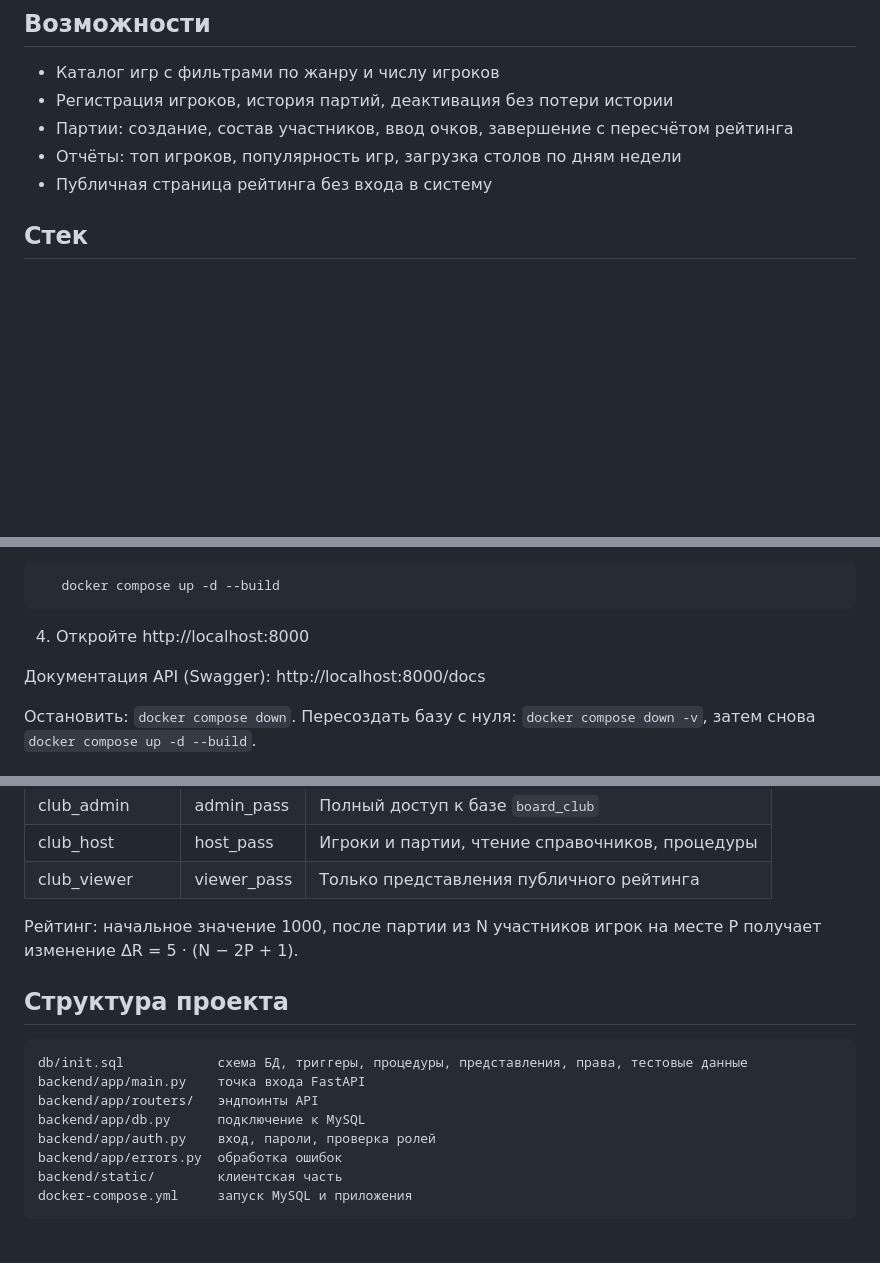
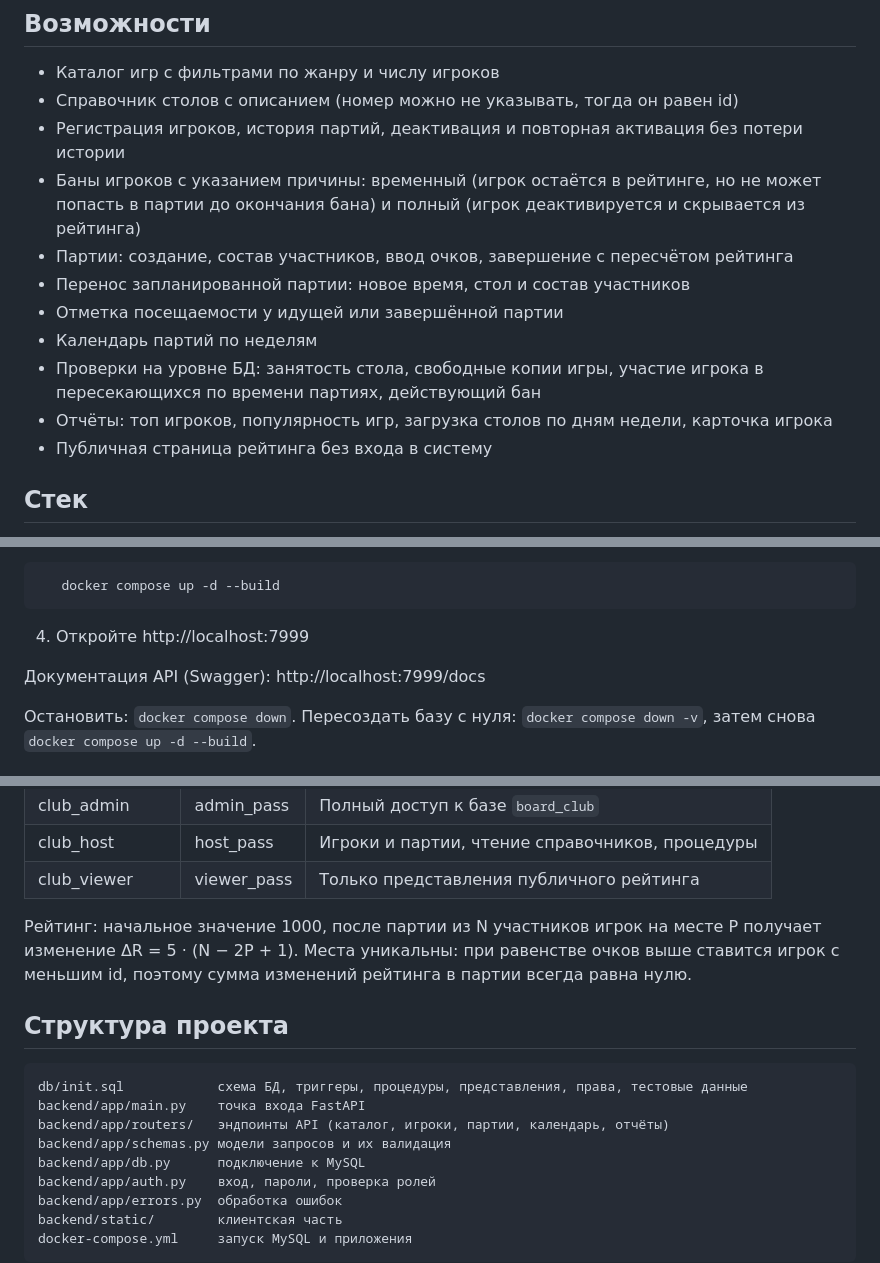
Before and after one commit to g1es0n/board_club, a Markdown page: README.md, 3 parts joined by grey strips. Rendered like a GitHub page; blank space fills up the shorter version.

````diff
--- a/README.md
+++ b/README.md
@@ -7,9 +7,17 @@
 ## Возможности
 
 - Каталог игр с фильтрами по жанру и числу игроков
-- Регистрация игроков, история партий, деактивация без потери истории
+- Справочник столов с описанием (номер можно не указывать, тогда он равен id)
+- Регистрация игроков, история партий, деактивация и повторная активация без потери истории
+- Баны игроков с указанием причины: временный (игрок остаётся в рейтинге, но не может
+  попасть в партии до окончания бана) и полный (игрок деактивируется и скрывается из рейтинга)
 - Партии: создание, состав участников, ввод очков, завершение с пересчётом рейтинга
-- Отчёты: топ игроков, популярность игр, загрузка столов по дням недели
+- Перенос запланированной партии: новое время, стол и состав участников
+- Отметка посещаемости у идущей или завершённой партии
+- Календарь партий по неделям
+- Проверки на уровне БД: занятость стола, свободные копии игры, участие игрока
+  в пересекающихся по времени партиях, действующий бан
+- Отчёты: топ игроков, популярность игр, загрузка столов по дням недели, карточка игрока
 - Публичная страница рейтинга без входа в систему
 
 ## Стек
@@ -36,9 +44,9 @@
    docker compose up -d --build
 ```
 
-4. Откройте http://localhost:8000
+4. Откройте http://localhost:7999
 
-Документация API (Swagger): http://localhost:8000/docs
+Документация API (Swagger): http://localhost:7999/docs
 
 Остановить: `docker compose down`.
 Пересоздать базу с нуля: `docker compose down -v`, затем снова `docker compose up -d --build`.
@@ -56,14 +64,16 @@
 
 
 Рейтинг: начальное значение 1000, после партии из N участников игрок на месте P получает
-изменение ΔR = 5 · (N − 2P + 1).
+изменение ΔR = 5 · (N − 2P + 1). Места уникальны: при равенстве очков выше ставится игрок
+с меньшим id, поэтому сумма изменений рейтинга в партии всегда равна нулю.
 
 ## Структура проекта
 
 ```
 db/init.sql            схема БД, триггеры, процедуры, представления, права, тестовые данные
 backend/app/main.py    точка входа FastAPI
-backend/app/routers/   эндпоинты API
+backend/app/routers/   эндпоинты API (каталог, игроки, партии, календарь, отчёты)
+backend/app/schemas.py модели запросов и их валидация
 backend/app/db.py      подключение к MySQL
 backend/app/auth.py    вход, пароли, проверка ролей
 backend/app/errors.py  обработка ошибок
````
